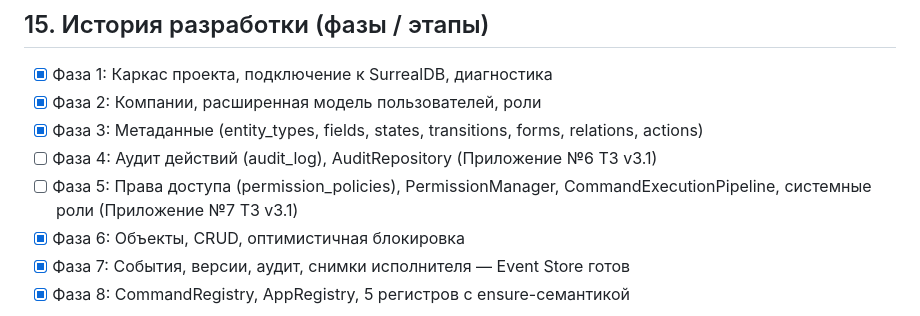
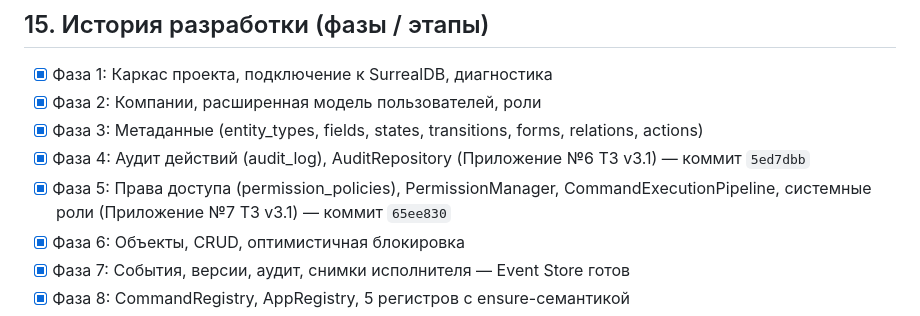
Before and after one commit to mamon-t/2c_platform, a Markdown page: AGENTS.md, the part around the change. Rendered like a GitHub page.

Commit message:
docs(agents): Фазы 4 (аудит) и 5 (RBAC) в истории разработки

```diff
--- a/AGENTS.md
+++ b/AGENTS.md
@@ -253,8 +253,8 @@ curl -u root:root -H "Content-Type: application/json" \
 - [x] Фаза 1: Каркас проекта, подключение к SurrealDB, диагностика
 - [x] Фаза 2: Компании, расширенная модель пользователей, роли
 - [x] Фаза 3: Метаданные (entity_types, fields, states, transitions, forms, relations, actions)
-- [ ] Фаза 4: Аудит действий (audit_log), AuditRepository (Приложение №6 ТЗ v3.1)
-- [ ] Фаза 5: Права доступа (permission_policies), PermissionManager, CommandExecutionPipeline, системные роли (Приложение №7 ТЗ v3.1)
+- [x] Фаза 4: Аудит действий (audit_log), AuditRepository (Приложение №6 ТЗ v3.1) — коммит `5ed7dbb`
+- [x] Фаза 5: Права доступа (permission_policies), PermissionManager, CommandExecutionPipeline, системные роли (Приложение №7 ТЗ v3.1) — коммит `65ee830`
 - [x] Фаза 6: Объекты, CRUD, оптимистичная блокировка
 - [x] Фаза 7: События, версии, аудит, снимки исполнителя — Event Store готов
 - [x] Фаза 8: CommandRegistry, AppRegistry, 5 регистров с ensure-семантикой
```
